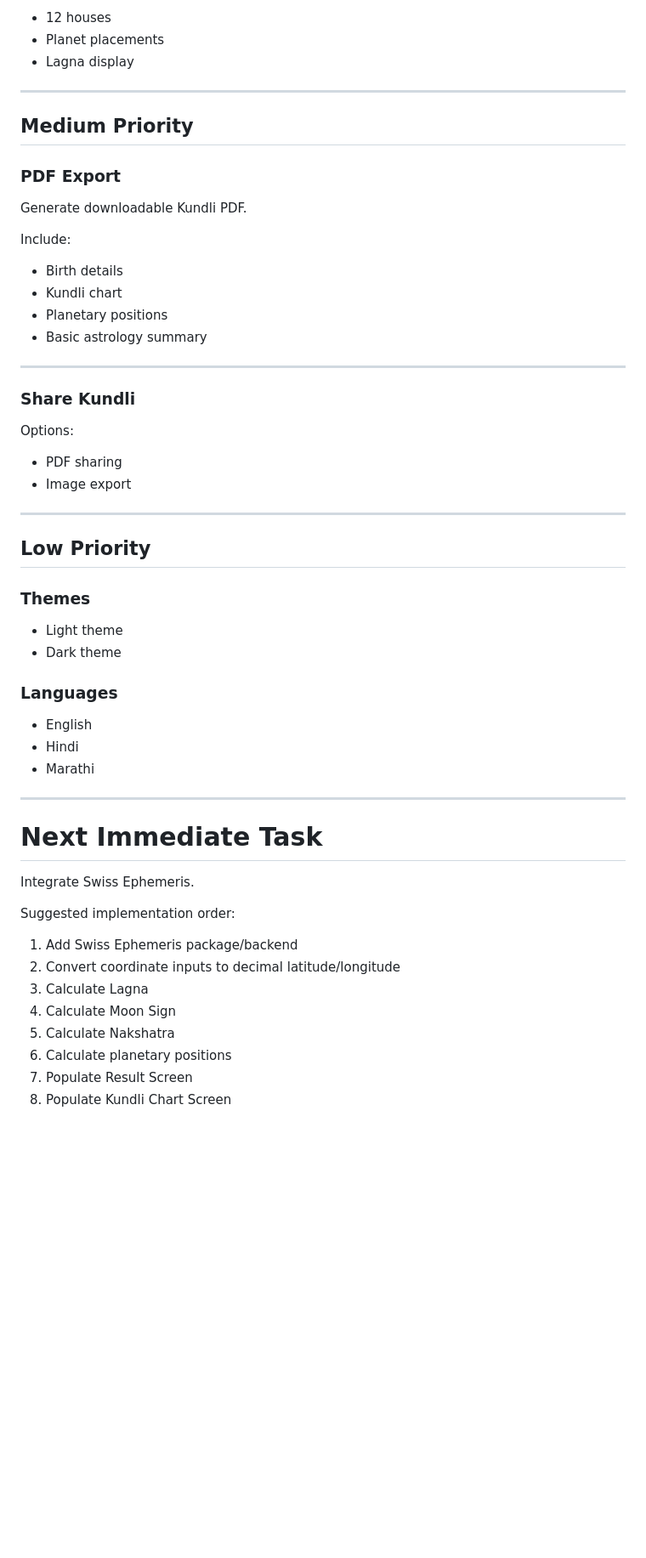
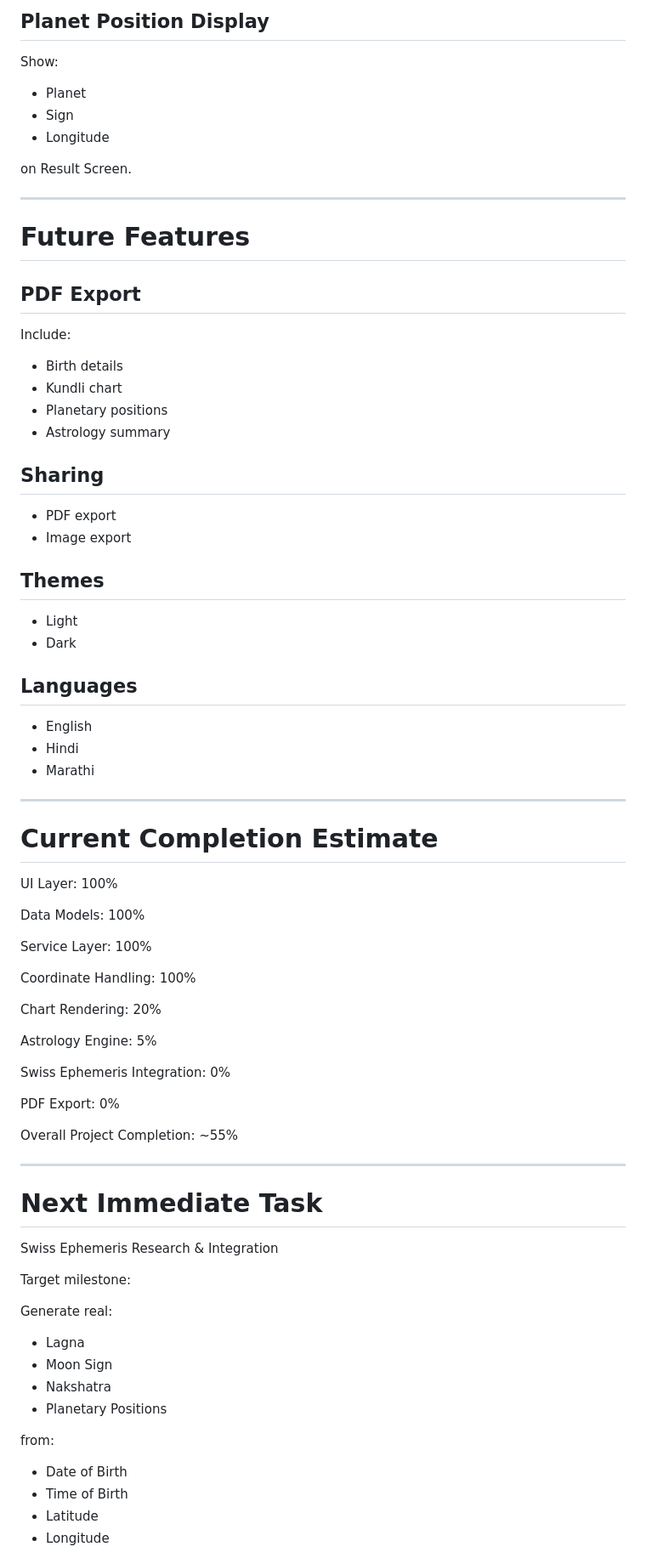
Before and after one commit to ankitgadge15/kundli_app, a Markdown page: PROJECT_STATUS.md, the part around one of its changes. Shown at 85% size. Rendered like a GitHub page; blank space fills up the shorter version.

```diff
--- a/PROJECT_STATUS.md
+++ b/PROJECT_STATUS.md
@@ -190,42 +289,38 @@ North Indian chart:
 
-* 12 houses
-* Planet placements
-* Lagna display
+## Planet Position Display
+
+Show:
+
+* Planet
+* Sign
+* Longitude
+
+on Result Screen.
 
 ---
 
-## Medium Priority
+# Future Features
 
-### PDF Export
-
-Generate downloadable Kundli PDF.
+## PDF Export
 
 Include:
 
 * Birth details
 * Kundli chart
 * Planetary positions
-* Basic astrology summary
+* Astrology summary
 
----
+## Sharing
 
-### Share Kundli
-
-Options:
-
-* PDF sharing
+* PDF export
 * Image export
 
----
+## Themes
 
-## Low Priority
+* Light
+* Dark
 
-### Themes
-
-* Light theme
-* Dark theme
-
-### Languages
+## Languages
 
 * English
 * Hindi
@@ -233,17 +328,45 @@ Options:
 
 ---
 
+# Current Completion Estimate
+
+UI Layer: 100%
+
+Data Models: 100%
+
+Service Layer: 100%
+
+Coordinate Handling: 100%
+
+Chart Rendering: 20%
+
+Astrology Engine: 5%
+
+Swiss Ephemeris Integration: 0%
+
+PDF Export: 0%
+
+Overall Project Completion: ~55%
+
+---
+
 # Next Immediate Task
 
-Integrate Swiss Ephemeris.
+Swiss Ephemeris Research & Integration
 
-Suggested implementation order:
+Target milestone:
 
-1. Add Swiss Ephemeris package/backend
-2. Convert coordinate inputs to decimal latitude/longitude
-3. Calculate Lagna
-4. Calculate Moon Sign
-5. Calculate Nakshatra
-6. Calculate planetary positions
-7. Populate Result Screen
-8. Populate Kundli Chart Screen
+Generate real:
+
+* Lagna
+* Moon Sign
+* Nakshatra
+* Planetary Positions
+
+from:
+
+* Date of Birth
+* Time of Birth
+* Latitude
+* Longitude
+
```
Also changed, not shown: other parts of PROJECT_STATUS.md (+151 -62 lines).
